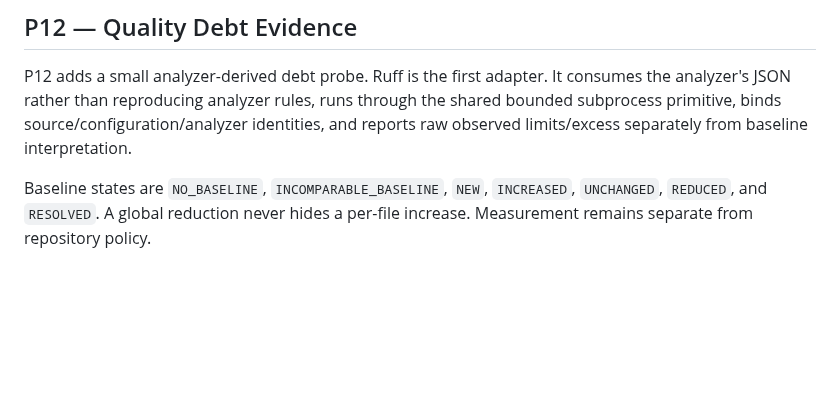
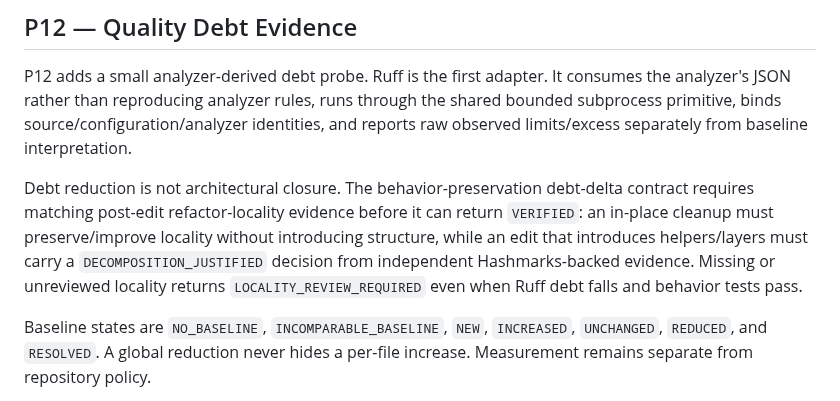
Before and after one commit to Hugloss/agentsCookbook, a Markdown page: docs/agent-economics-probes.md, the part around one of its changes. Drawn GitHub-style; blank space fills up the shorter version.

Commit message:
Explain limited reuse and debt locality gate

```diff
--- a/docs/agent-economics-probes.md
+++ b/docs/agent-economics-probes.md
@@ -208,6 +208,8 @@ Local staged statuses are `FOCUSED_PASS`, `AFFECTED_PASS`, `LOCAL_QUALIFIED`, `L
 
 P12 adds a small analyzer-derived debt probe. Ruff is the first adapter. It consumes the analyzer's JSON rather than reproducing analyzer rules, runs through the shared bounded subprocess primitive, binds source/configuration/analyzer identities, and reports raw observed limits/excess separately from baseline interpretation.
 
+Debt reduction is not architectural closure. The behavior-preservation debt-delta contract requires matching post-edit refactor-locality evidence before it can return `VERIFIED`: an in-place cleanup must preserve/improve locality without introducing structure, while an edit that introduces helpers/layers must carry a `DECOMPOSITION_JUSTIFIED` decision from independent Hashmarks-backed evidence. Missing or unreviewed locality returns `LOCALITY_REVIEW_REQUIRED` even when Ruff debt falls and behavior tests pass.
+
 Baseline states are `NO_BASELINE`, `INCOMPARABLE_BASELINE`, `NEW`, `INCREASED`, `UNCHANGED`, `REDUCED`, and `RESOLVED`. A global reduction never hides a per-file increase. Measurement remains separate from repository policy.
 
 P12 also extends hotspot evidence with largest-definition facts, local qualification with explicit execution economics, repair packets with quality-debt evidence, and P11 records with optional bridge/manifest/local-qualification/final-source/CI receipt identities plus freeze-before-oracle protocol evidence.
```
Also changed, not shown: other parts of docs/agent-economics-probes.md (+1 -1 lines).
